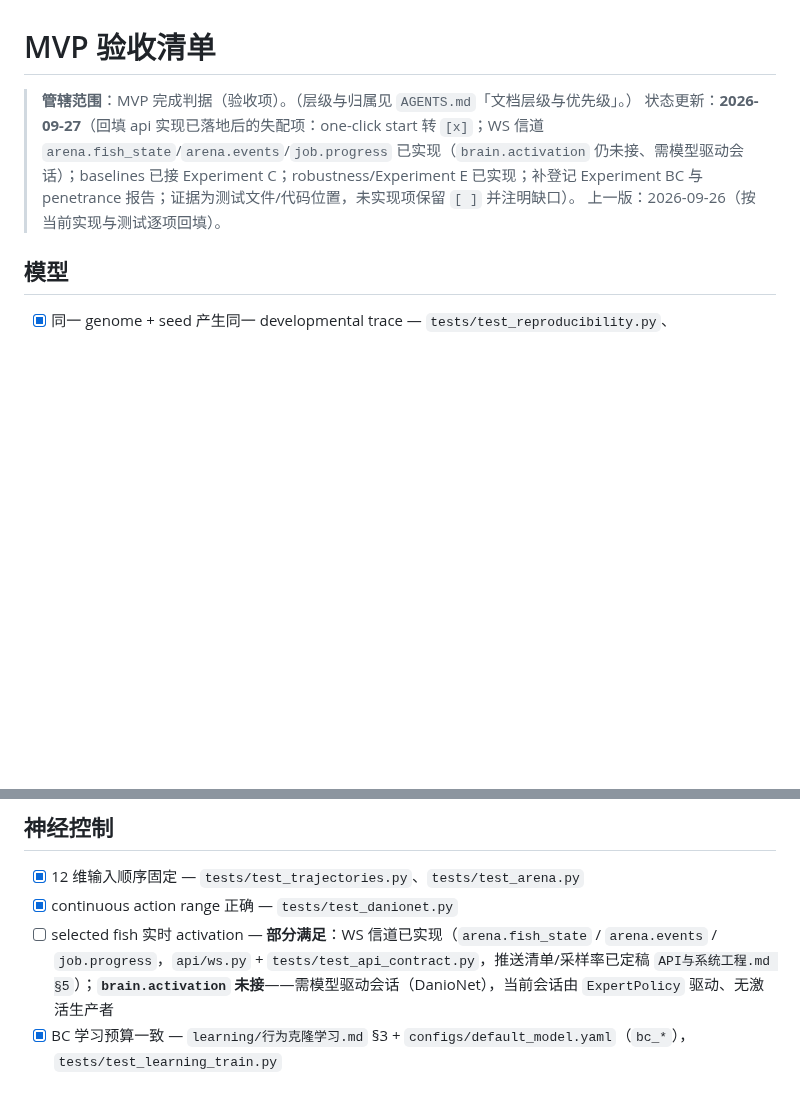
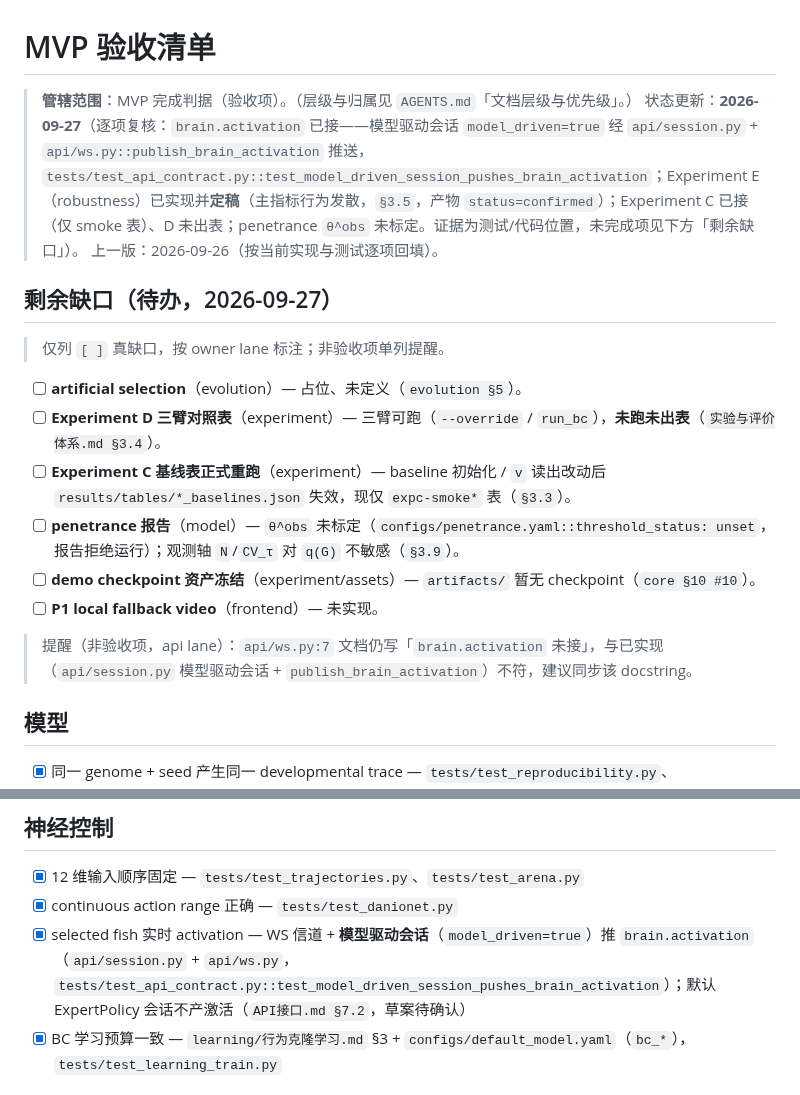
Before and after one commit to 54cwh/mathHackathon, a Markdown page: docs/验收清单.md, 2 parts joined by grey strips. Drawn GitHub-style; blank space fills up the shorter version.

Commit message:
docs(验收清单): 刷新待办——brain.activation 已接 + 新增「剩余缺口」摘要
- 状态行更正：brain.activation 已实现（api/session.py 模型驱动会话 + ws.publish_brain_activation，
  tests/test_api_contract.py::test_model_driven_session_pushes_brain_activation 通过），
  删除「仍未接」的过期表述
- 新增「剩余缺口（待办）」摘要：artificial selection / Exp D 出表 / Exp C 正式重跑 /
  penetrance theta^obs / demo checkpoint / P1 video，按 owner lane 标注
- 提醒（非验收项，api lane）：api/ws.py:7 docstring 仍写 brain.activation 未接，与实现不符

审查：仅文档；逐项按当前代码/产物复核；pytest 全绿（前次）；遗留：无

```diff
--- a/docs/验收清单.md
+++ b/docs/验收清单.md
@@ -1,8 +1,20 @@
 # MVP 验收清单
 
 > **管辖范围**：MVP 完成判据（验收项）。（层级与归属见 `AGENTS.md`「文档层级与优先级」。）
-> 状态更新：**2026-09-27**（回填 api 实现已落地后的失配项：one-click start 转 `[x]`；WS 信道 `arena.fish_state`/`arena.events`/`job.progress` 已实现（`brain.activation` 仍未接、需模型驱动会话）；baselines 已接 Experiment C；robustness/Experiment E 已实现；补登记 Experiment BC 与 penetrance 报告；证据为测试文件/代码位置，未实现项保留 `[ ]` 并注明缺口）。
+> 状态更新：**2026-09-27**（逐项复核：`brain.activation` 已接——模型驱动会话 `model_driven=true` 经 `api/session.py` + `api/ws.py::publish_brain_activation` 推送，`tests/test_api_contract.py::test_model_driven_session_pushes_brain_activation`；Experiment E（robustness）已实现并**定稿**（主指标行为发散，`§3.5`，产物 `status=confirmed`）；Experiment C 已接（仅 smoke 表）、D 未出表；penetrance `θ^obs` 未标定。证据为测试/代码位置，未完成项见下方「剩余缺口」）。
 > 上一版：2026-09-26（按当前实现与测试逐项回填）。
+
+## 剩余缺口（待办，2026-09-27）
+> 仅列 `[ ]` 真缺口，按 owner lane 标注；非验收项单列提醒。
+
+- [ ] **artificial selection**（evolution）— 占位、未定义（`evolution §5`）。
+- [ ] **Experiment D 三臂对照表**（experiment）— 三臂可跑（`--override` / `run_bc`），**未跑未出表**（`实验与评价体系.md §3.4`）。
+- [ ] **Experiment C 基线表正式重跑**（experiment）— baseline 初始化 / `v` 读出改动后 `results/tables/*_baselines.json` 失效，现仅 `expc-smoke*` 表（`§3.3`）。
+- [ ] **penetrance 报告**（model）— `θ^obs` 未标定（`configs/penetrance.yaml::threshold_status: unset`，报告拒绝运行）；观测轴 `N`/`CV_τ` 对 `q(G)` 不敏感（`§3.9`）。
+- [ ] **demo checkpoint 资产冻结**（experiment/assets）— `artifacts/` 暂无 checkpoint（`core §10 #10`）。
+- [ ] **P1 local fallback video**（frontend）— 未实现。
+
+> 提醒（非验收项，api lane）：`api/ws.py:7` 文档仍写「`brain.activation` 未接」，与已实现（`api/session.py` 模型驱动会话 + `publish_brain_activation`）不符，建议同步该 docstring。
 
 ## 模型
 - [x] 同一 genome + seed 产生同一 developmental trace — `tests/test_reproducibility.py`、`tests/test_rgcd.py`
@@ -18,7 +30,7 @@
 ## 神经控制
 - [x] 12 维输入顺序固定 — `tests/test_trajectories.py`、`tests/test_arena.py`
 - [x] continuous action range 正确 — `tests/test_danionet.py`
-- [ ] selected fish 实时 activation — **部分满足**：WS 信道已实现（`arena.fish_state` / `arena.events` / `job.progress`，`api/ws.py` + `tests/test_api_contract.py`，推送清单/采样率已定稿 `API与系统工程.md §5`）；**`brain.activation` 未接**——需模型驱动会话（DanioNet），当前会话由 `ExpertPolicy` 驱动、无激活生产者
+- [x] selected fish 实时 activation — WS 信道 + **模型驱动会话**（`model_driven=true`）推 `brain.activation`（`api/session.py` + `api/ws.py`，`tests/test_api_contract.py::test_model_driven_session_pushes_brain_activation`）；默认 ExpertPolicy 会话不产激活（`API接口.md §7.2`，草案待确认）
 - [x] BC 学习预算一致 — `learning/行为克隆学习.md` §3 + `configs/default_model.yaml`（`bc_*`），`tests/test_learning_train.py`
 
 ## Arena
```
